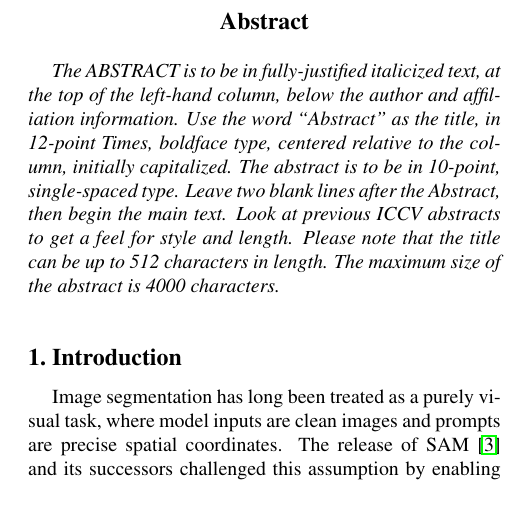
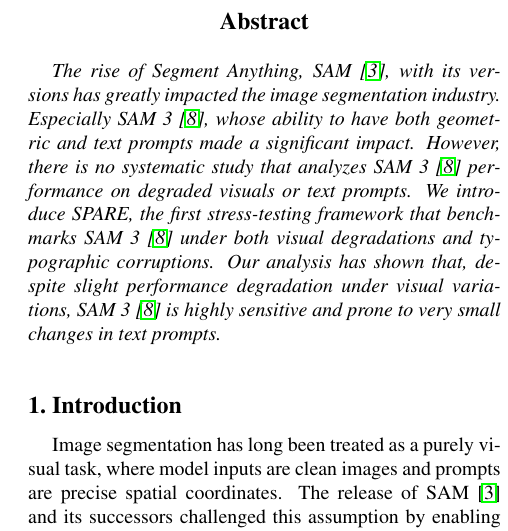
Before and after one commit to YaraHisham61/SPARE, a LaTeX paper (paper/egpaper_final.tex): part of one column of page 1 of 5, cut so that both start at the same text, the shorter picture padded with empty space. Compiled offline with pdfLaTeX.

Commit message:
Adding intro to the paper

```diff
--- a/paper/egpaper_final.tex
+++ b/paper/egpaper_final.tex
@@ -40,15 +40,11 @@
 
 %%%%%%%%% ABSTRACT
 \begin{abstract}
-   The ABSTRACT is to be in fully-justified italicized text, at the top
-   of the left-hand column, below the author and affiliation
-   information. Use the word ``Abstract'' as the title, in 12-point
-   Times, boldface type, centered relative to the column, initially
-   capitalized. The abstract is to be in 10-point, single-spaced type.
-   Leave two blank lines after the Abstract, then begin the main text.
-   Look at previous ICCV abstracts to get a feel for style and length.
-	 Please note that the title can be up to 512 characters in length.
-	 The maximum size of the abstract is 4000 characters.
+The rise of Segment Anything, SAM~\cite{kirillov2023sam}, with its versions has greatly impacted the image segmentation industry.
+Especially SAM~3~\cite{peng2025sam3}, whose ability to have both geometric and text prompts made a significant impact.
+However, there is no systematic study that analyzes SAM~3~\cite{peng2025sam3} performance on degraded visuals or text prompts.
+We introduce SPARE, the first stress-testing framework that benchmarks SAM~3~\cite{peng2025sam3} under both visual degradations and typographic corruptions.
+Our analysis has shown that, despite slight performance degradation under visual variations, SAM~3~\cite{peng2025sam3} is highly sensitive and prone to very small changes in text prompts.
 \end{abstract}
 
 %%%%%%%%% BODY TEXT
```
